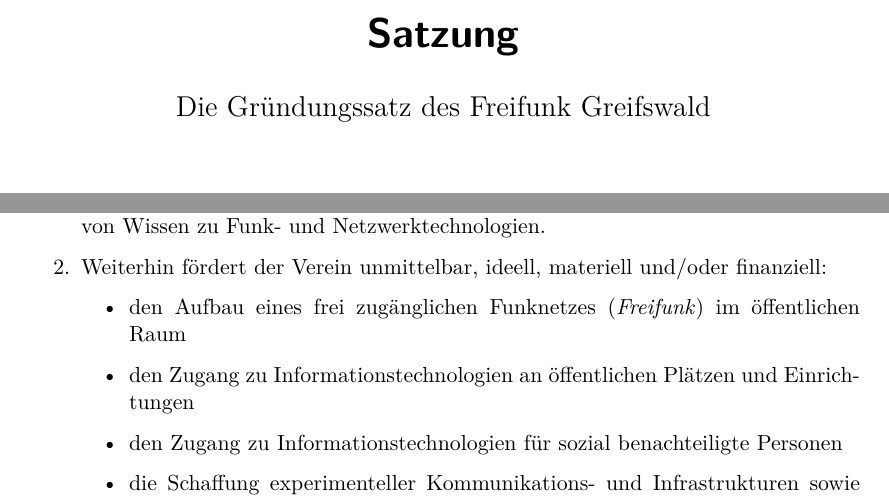
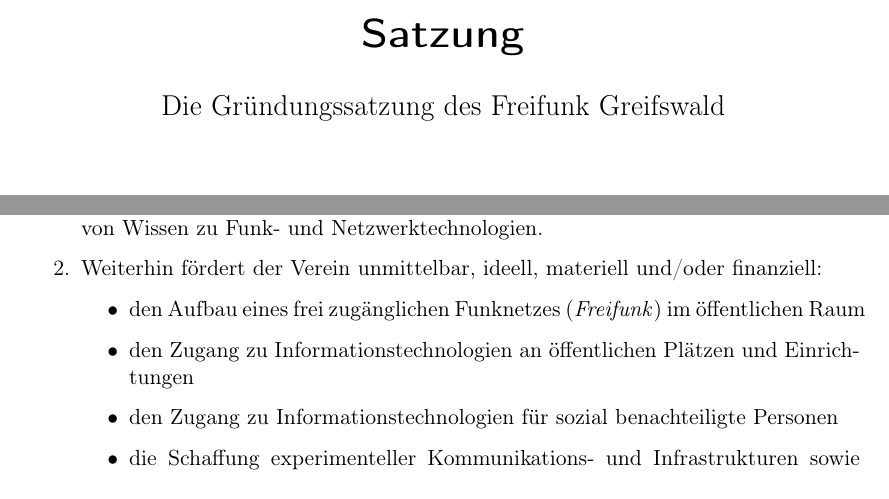
Before and after one commit to Freifunk-Greifswald/satzung, a LaTeX document (Satzung.tex): two parts of page 1 of 6, joined at a grey line, cut so that both start at the same text. Compiled offline with pdfLaTeX.

Commit message:
geändert:       Satzung.tex

```diff
--- a/Satzung.tex
+++ b/Satzung.tex
@@ -2,11 +2,11 @@
 \usepackage[utf8]{inputenc}
 \usepackage[T1]{fontenc}
 \usepackage[ngerman]{babel}
-\usepackage{lmodern}
+%\usepackage{lmodern}
 \usepackage{scrjura}
 \begin{document}
 	\title{Satzung}
-	\author{Die Gründungssatz des Freifunk Greifswald}
+	\author{Die Gründungssatzung des Freifunk Greifswald}
 	\date{}
 	%\tableofcontents
 	%\addchap{Satzung}
```
Also changed, not shown: Satzung.pdf, 2 other files.
